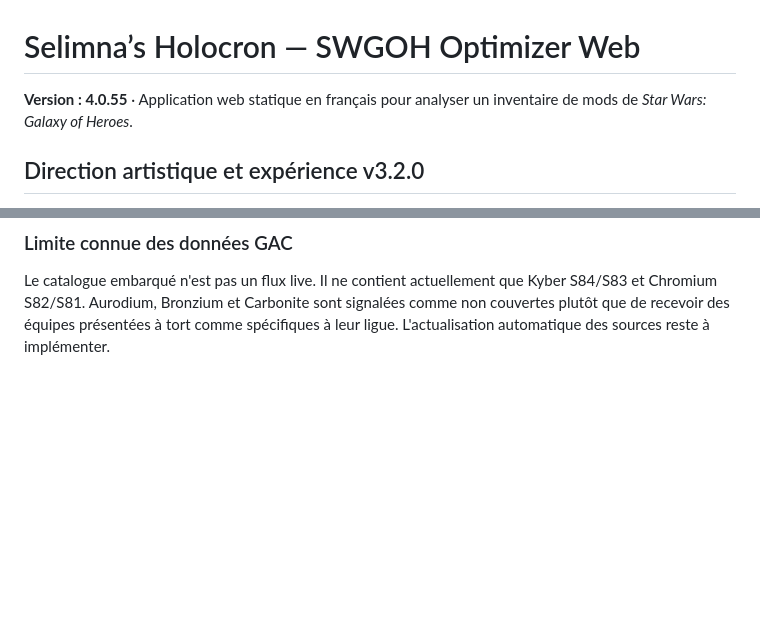
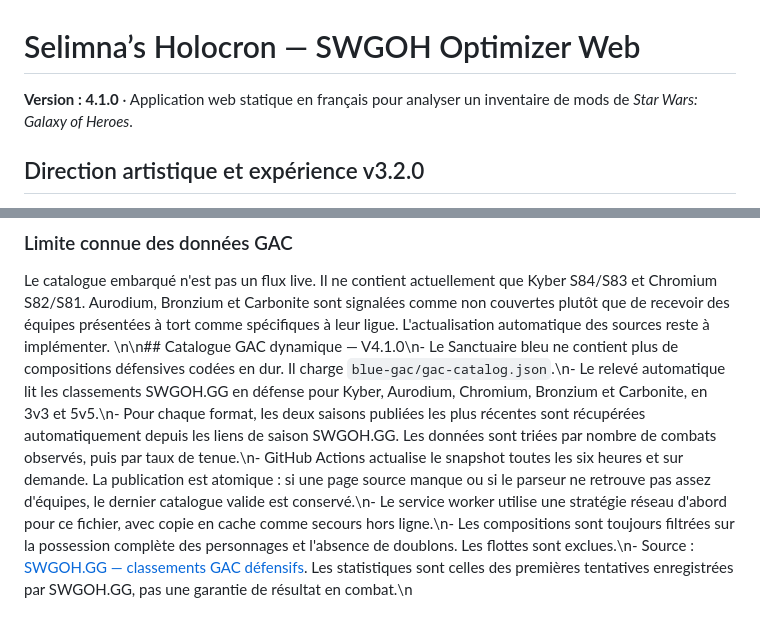
Before and after one commit to Selimna95/Selimna-Holocron, a Markdown page: README.md, 2 parts joined by grey strips. GitHub-like rendering; blank space fills up the shorter version.

Commit message:
Document automatic GAC data refresh

```diff
--- a/README.md
+++ b/README.md
@@ -1,6 +1,6 @@
 # Selimna’s Holocron — SWGOH Optimizer Web
 
-**Version : 4.0.55** · Application web statique en français pour analyser un inventaire de mods de *Star Wars: Galaxy of Heroes*.
+**Version : 4.1.0** · Application web statique en français pour analyser un inventaire de mods de *Star Wars: Galaxy of Heroes*.
 
 ## Direction artistique et expérience v3.2.0
 - Identité visuelle obsidienne, rouge Sith et accents braise, harmonisée entre les vues.
@@ -76,3 +76,4 @@ Le projet est distribué sous licence MIT ; voir `LICENSE`.
 
 ### Limite connue des données GAC
 Le catalogue embarqué n'est pas un flux live. Il ne contient actuellement que Kyber S84/S83 et Chromium S82/S81. Aurodium, Bronzium et Carbonite sont signalées comme non couvertes plutôt que de recevoir des équipes présentées à tort comme spécifiques à leur ligue. L'actualisation automatique des sources reste à implémenter.
+\n\n## Catalogue GAC dynamique — V4.1.0\n- Le Sanctuaire bleu ne contient plus de compositions défensives codées en dur. Il charge `blue-gac/gac-catalog.json`.\n- Le relevé automatique lit les classements SWGOH.GG en défense pour Kyber, Aurodium, Chromium, Bronzium et Carbonite, en 3v3 et 5v5.\n- Pour chaque format, les deux saisons publiées les plus récentes sont récupérées automatiquement depuis les liens de saison SWGOH.GG. Les données sont triées par nombre de combats observés, puis par taux de tenue.\n- GitHub Actions actualise le snapshot toutes les six heures et sur demande. La publication est atomique : si une page source manque ou si le parseur ne retrouve pas assez d'équipes, le dernier catalogue valide est conservé.\n- Le service worker utilise une stratégie réseau d'abord pour ce fichier, avec copie en cache comme secours hors ligne.\n- Les compositions sont toujours filtrées sur la possession complète des personnages et l'absence de doublons. Les flottes sont exclues.\n- Source : [SWGOH.GG — classements GAC défensifs](https://swgoh.gg/tier-list/). Les statistiques sont celles des premières tentatives enregistrées par SWGOH.GG, pas une garantie de résultat en combat.\n
```
